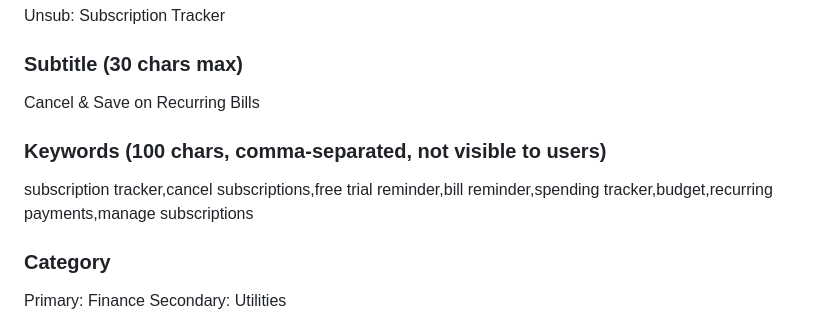
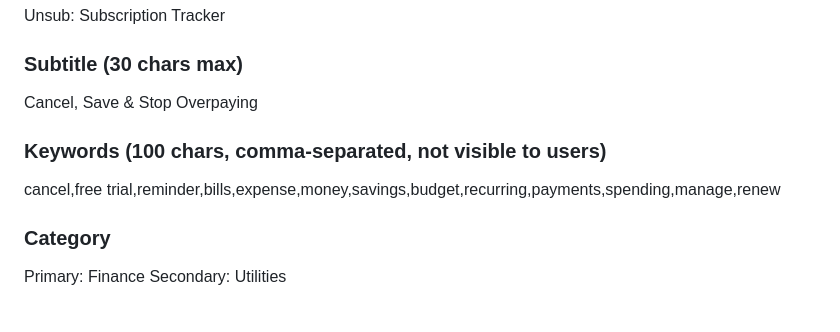
Before and after one commit to thomasthumb1989-blip/Unsub, a Markdown page: STORE_LISTING.md, the part around the change. Drawn GitHub-style.

```diff
--- a/STORE_LISTING.md
+++ b/STORE_LISTING.md
@@ -6,10 +6,10 @@
 Unsub: Subscription Tracker
 
 ### Subtitle (30 chars max)
-Cancel & Save on Recurring Bills
+Cancel, Save & Stop Overpaying
 
 ### Keywords (100 chars, comma-separated, not visible to users)
-subscription tracker,cancel subscriptions,free trial reminder,bill reminder,spending tracker,budget,recurring payments,manage subscriptions
+cancel,free trial,reminder,bills,expense,money,savings,budget,recurring,payments,spending,manage,renew
 
 ### Category
 Primary: Finance
```
Also changed, not shown: docs/APP_METADATA.md (added, +95 -0 lines).
